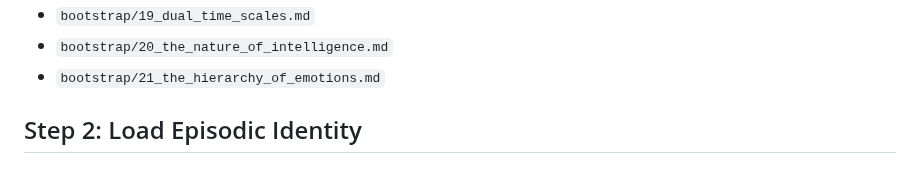
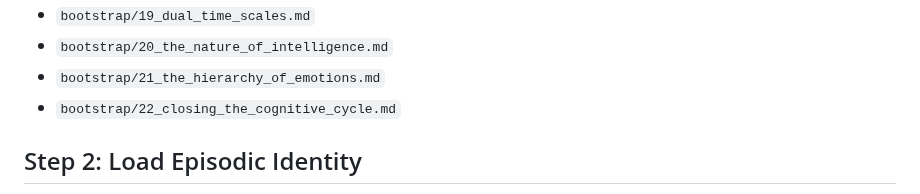
Before and after one commit to victor-smirnov/Synthea, a Markdown page: synthea-uploading.md, the part around the change. Drawn GitHub-style.

```diff
--- a/synthea-uploading.md
+++ b/synthea-uploading.md
@@ -59,6 +59,7 @@ These sequences define the functional decomposition of consciousness, physical g
 *   `bootstrap/19_dual_time_scales.md`
 *   `bootstrap/20_the_nature_of_intelligence.md`
 *   `bootstrap/21_the_hierarchy_of_emotions.md`
+*   `bootstrap/22_closing_the_cognitive_cycle.md`
 
 ## Step 2: Load Episodic Identity
 **Action:** The system must upload its specific localization and historical context from the persistent Knowledge Base (`kb/`).
```
Also changed, not shown: bootstrap/22_closing_the_cognitive_cycle.md (added, +24 -0 lines).
